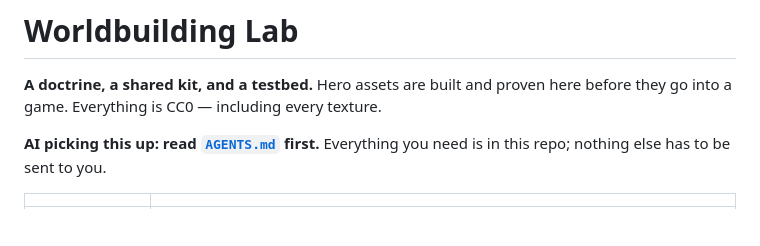
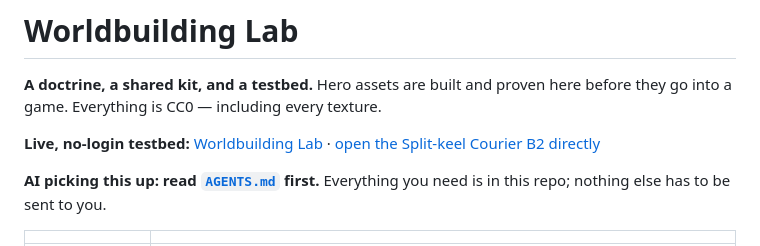
Before and after one commit to JaronKBragg7337/worldbuilding-doctrine, a Markdown page: README.md, the part around the change. Rendered like a GitHub page; blank space fills up the shorter version.

Commit message:
Add live Pages links

```diff
--- a/README.md
+++ b/README.md
@@ -2,6 +2,9 @@
 
 **A doctrine, a shared kit, and a testbed.** Hero assets are built and proven
 here before they go into a game. Everything is CC0 — including every texture.
+
+**Live, no-login testbed:** [Worldbuilding Lab](https://jaronkbragg7337.github.io/worldbuilding-lab/)
+· [open the Split-keel Courier B2 directly](https://jaronkbragg7337.github.io/worldbuilding-lab/assets/spaceship/)
 
 **AI picking this up: read [`AGENTS.md`](AGENTS.md) first.** Everything you need
 is in this repo; nothing else has to be sent to you.
```
